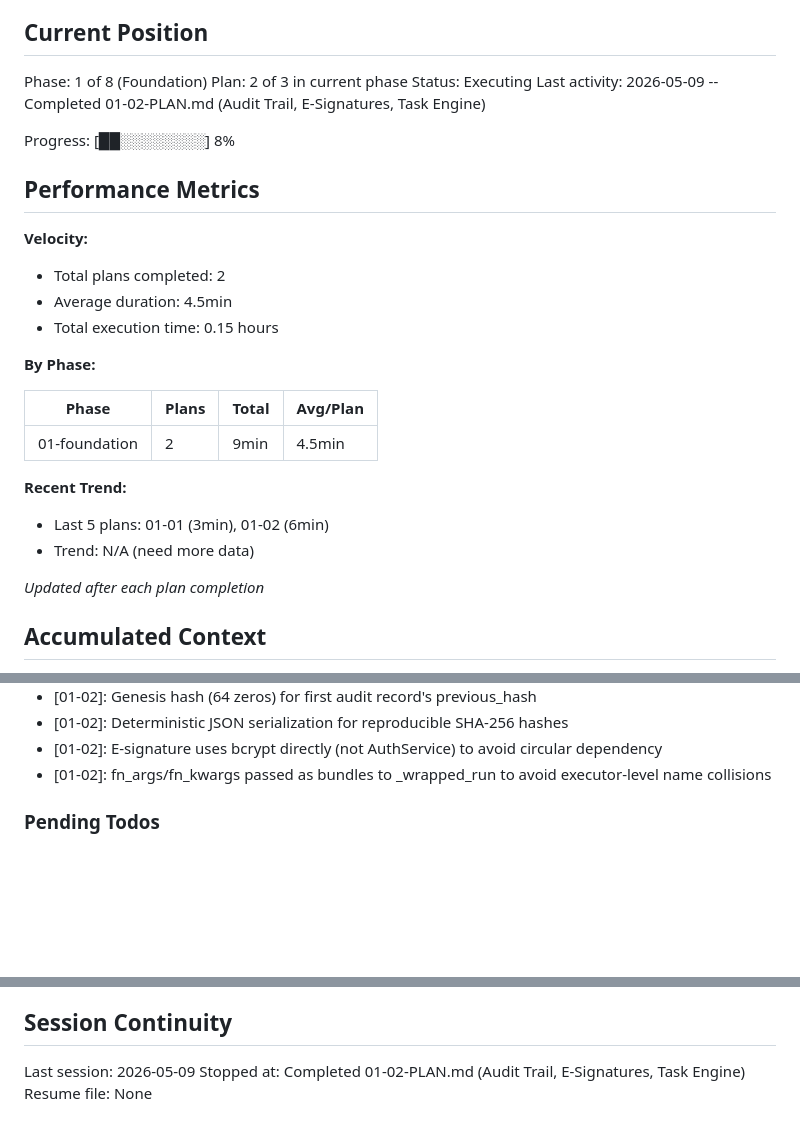
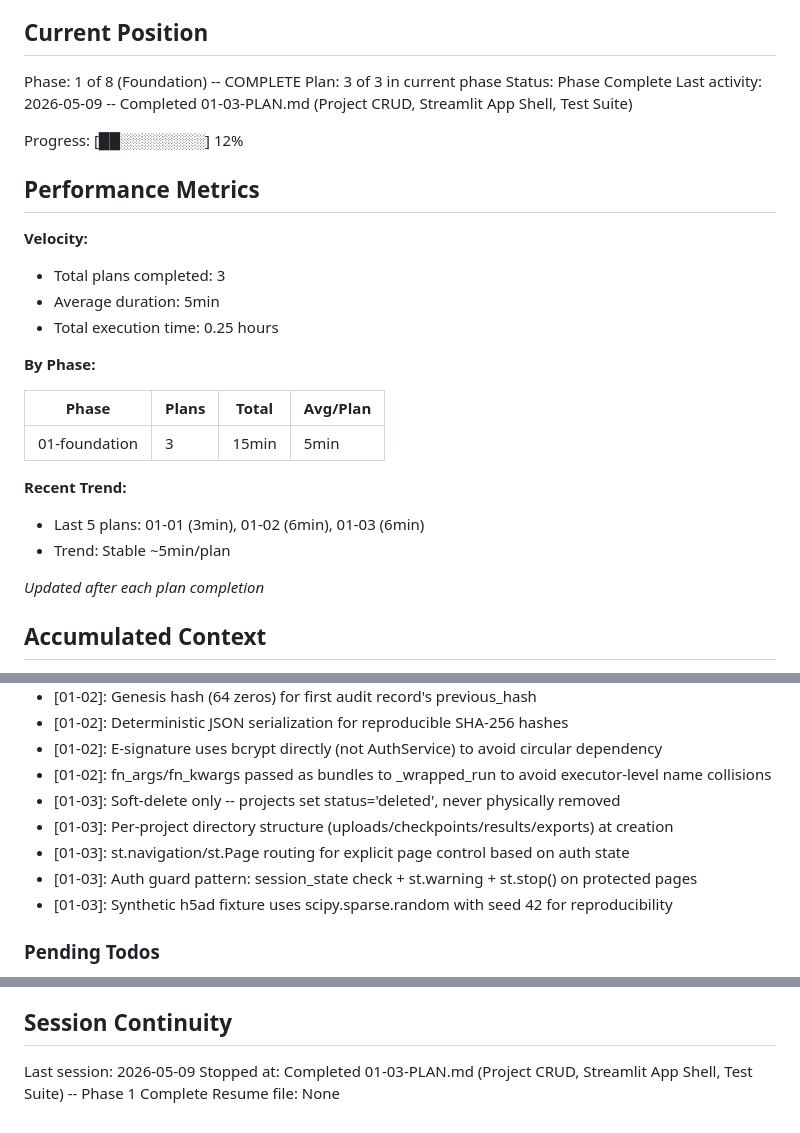
Before and after one commit to prathikkv/DrugDiscovery, a Markdown page: .planning/STATE.md, 3 parts joined by grey strips. Rendered like a GitHub page; blank space fills up the shorter version.

Commit message:
docs(01-03): complete project CRUD, app shell, and test suite plan
- SUMMARY.md with 3 task commits, 14 files, 29 tests documented
- STATE.md updated: Phase 1 complete, 3/3 plans done, 12% progress

Co-Authored-By: Claude Opus 4.6 <noreply@anthropic.com>

```diff
--- a/.planning/STATE.md
+++ b/.planning/STATE.md
@@ -9,29 +9,29 @@ See: .planning/PROJECT.md (updated 2026-05-09)
 
 ## Current Position
 
-Phase: 1 of 8 (Foundation)
-Plan: 2 of 3 in current phase
-Status: Executing
-Last activity: 2026-05-09 -- Completed 01-02-PLAN.md (Audit Trail, E-Signatures, Task Engine)
+Phase: 1 of 8 (Foundation) -- COMPLETE
+Plan: 3 of 3 in current phase
+Status: Phase Complete
+Last activity: 2026-05-09 -- Completed 01-03-PLAN.md (Project CRUD, Streamlit App Shell, Test Suite)
 
-Progress: [██░░░░░░░░] 8%
+Progress: [██░░░░░░░░] 12%
 
 ## Performance Metrics
 
 **Velocity:**
-- Total plans completed: 2
-- Average duration: 4.5min
-- Total execution time: 0.15 hours
+- Total plans completed: 3
+- Average duration: 5min
+- Total execution time: 0.25 hours
 
 **By Phase:**
 
 | Phase | Plans | Total | Avg/Plan |
 |-------|-------|-------|----------|
-| 01-foundation | 2 | 9min | 4.5min |
+| 01-foundation | 3 | 15min | 5min |
 
 **Recent Trend:**
-- Last 5 plans: 01-01 (3min), 01-02 (6min)
-- Trend: N/A (need more data)
+- Last 5 plans: 01-01 (3min), 01-02 (6min), 01-03 (6min)
+- Trend: Stable ~5min/plan
 
 *Updated after each plan completion*
 
@@ -57,6 +57,11 @@ Recent decisions affecting current work:
 - [01-02]: Deterministic JSON serialization for reproducible SHA-256 hashes
 - [01-02]: E-signature uses bcrypt directly (not AuthService) to avoid circular dependency
 - [01-02]: fn_args/fn_kwargs passed as bundles to _wrapped_run to avoid executor-level name collisions
+- [01-03]: Soft-delete only -- projects set status='deleted', never physically removed
+- [01-03]: Per-project directory structure (uploads/checkpoints/results/exports) at creation
+- [01-03]: st.navigation/st.Page routing for explicit page control based on auth state
+- [01-03]: Auth guard pattern: session_state check + st.warning + st.stop() on protected pages
+- [01-03]: Synthetic h5ad fixture uses scipy.sparse.random with seed 42 for reproducibility
 
 ### Pending Todos
 
@@ -74,5 +79,5 @@ Recent decisions affecting current work:
 ## Session Continuity
 
 Last session: 2026-05-09
-Stopped at: Completed 01-02-PLAN.md (Audit Trail, E-Signatures, Task Engine)
+Stopped at: Completed 01-03-PLAN.md (Project CRUD, Streamlit App Shell, Test Suite) -- Phase 1 Complete
 Resume file: None
```
Also changed, not shown: 1 other file.
